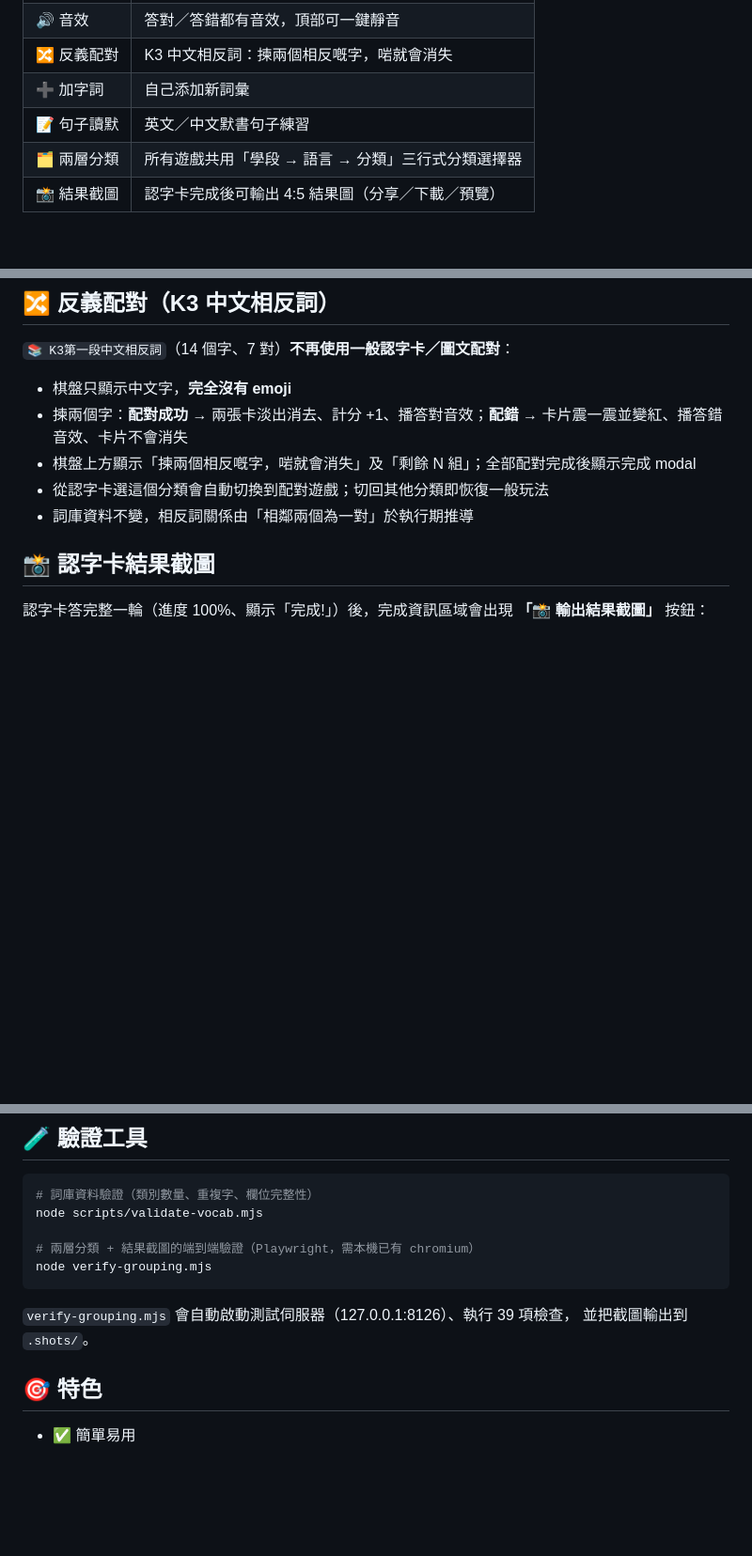
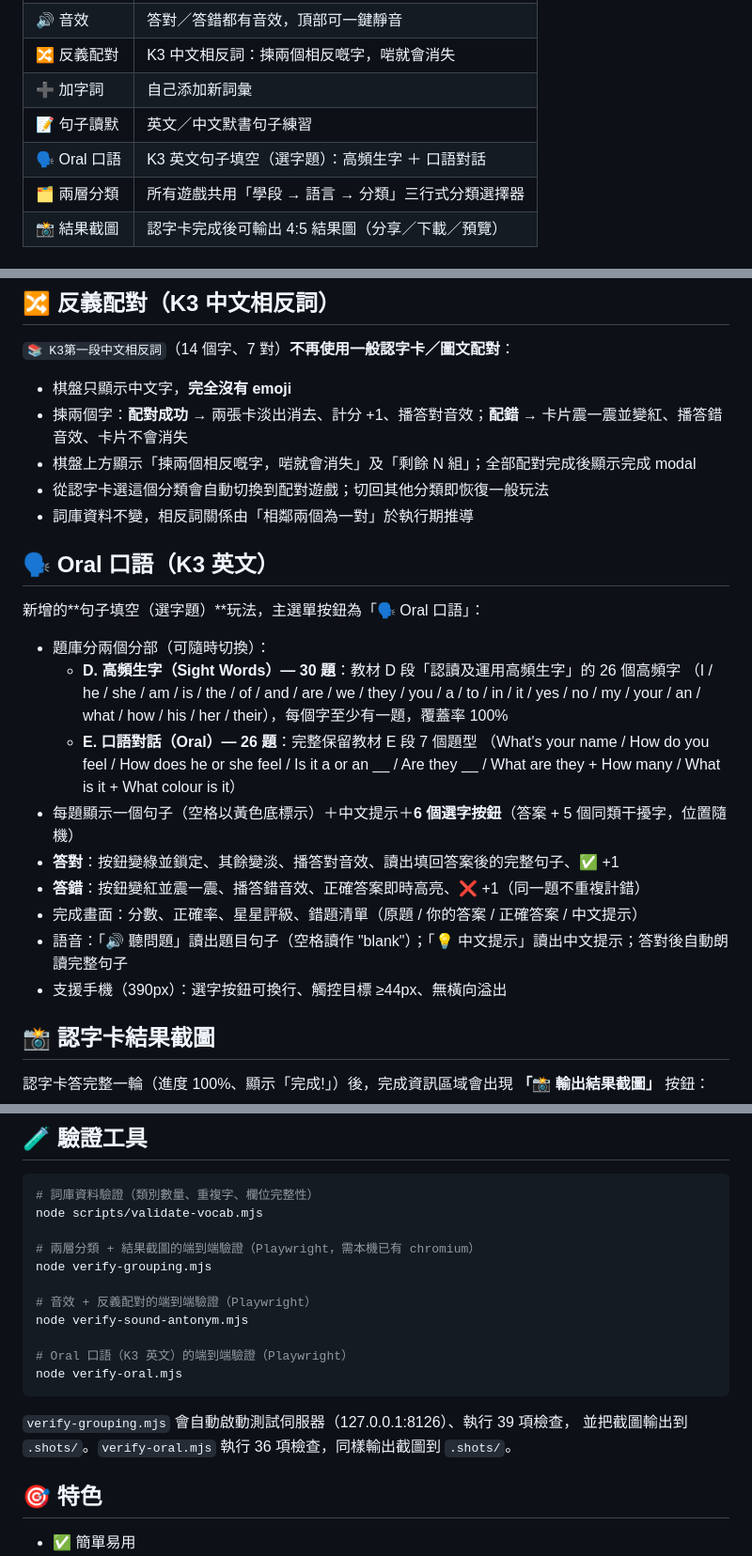
Before and after one commit to lonely87513/kids-vocab, a Markdown page: README.md, 3 parts joined by grey strips. Shown at 94% size. Rendered like a GitHub page; blank space fills up the shorter version.

````diff
--- a/README.md
+++ b/README.md
@@ -16,6 +16,7 @@
 | 🔀 反義配對 | K3 中文相反詞：揀兩個相反嘅字，啱就會消失 |
 | ➕ 加字詞 | 自己添加新詞彙 |
 | 📝 句子讀默 | 英文／中文默書句子練習 |
+| 🗣️ Oral 口語 | K3 英文句子填空（選字題）：高頻生字 ＋ 口語對話 |
 | 🗂️ 兩層分類 | 所有遊戲共用「學段 → 語言 → 分類」三行式分類選擇器 |
 | 📸 結果截圖 | 認字卡完成後可輸出 4:5 結果圖（分享／下載／預覽） |
 
@@ -63,6 +64,24 @@
 - 棋盤上方顯示「揀兩個相反嘅字，啱就會消失」及「剩餘 N 組」；全部配對完成後顯示完成 modal
 - 從認字卡選這個分類會自動切換到配對遊戲；切回其他分類即恢復一般玩法
 - 詞庫資料不變，相反詞關係由「相鄰兩個為一對」於執行期推導
+
+## 🗣️ Oral 口語（K3 英文）
+
+新增的**句子填空（選字題）**玩法，主選單按鈕為「🗣️ Oral 口語」：
+
+- 題庫分兩個分部（可隨時切換）：
+  - **D. 高頻生字（Sight Words）— 30 題**：教材 D 段「認讀及運用高頻生字」的 26 個高頻字
+    （I / he / she / am / is / the / of / and / are / we / they / you / a / to / in / it / yes / no /
+    my / your / an / what / how / his / her / their），每個字至少有一題，覆蓋率 100%
+  - **E. 口語對話（Oral）— 26 題**：完整保留教材 E 段 7 個題型
+    （What's your name / How do you feel / How does he or she feel / Is it a or an __ /
+    Are they __ / What are they + How many / What is it + What colour is it）
+- 每題顯示一個句子（空格以黃色底標示）＋中文提示＋**6 個選字按鈕**（答案 + 5 個同類干擾字，位置隨機）
+- **答對**：按鈕變綠並鎖定、其餘變淡、播答對音效、讀出填回答案後的完整句子、✅ +1
+- **答錯**：按鈕變紅並震一震、播答錯音效、正確答案即時高亮、❌ +1（同一題不重複計錯）
+- 完成畫面：分數、正確率、星星評級、錯題清單（原題 / 你的答案 / 正確答案 / 中文提示）
+- 語音：「🔊 聽問題」讀出題目句子（空格讀作 "blank"）；「💡 中文提示」讀出中文提示；答對後自動朗讀完整句子
+- 支援手機（390px）：選字按鈕可換行、觸控目標 ≥44px、無橫向溢出
 
 ## 📸 認字卡結果截圖
 
@@ -126,10 +145,16 @@ node scripts/validate-vocab.mjs
 
 # 兩層分類 + 結果截圖的端到端驗證（Playwright，需本機已有 chromium）
 node verify-grouping.mjs
+
+# 音效 + 反義配對的端到端驗證（Playwright）
+node verify-sound-antonym.mjs
+
+# Oral 口語（K3 英文）的端到端驗證（Playwright）
+node verify-oral.mjs
 ```
 
 `verify-grouping.mjs` 會自動啟動測試伺服器（127.0.0.1:8126）、執行 39 項檢查，
-並把截圖輸出到 `.shots/`。
+並把截圖輸出到 `.shots/`。`verify-oral.mjs` 執行 36 項檢查，同樣輸出截圖到 `.shots/`。
 
 ## 🎯 特色
 
````
Also changed, not shown: CHANGELOG.md (+53 -0 lines).
